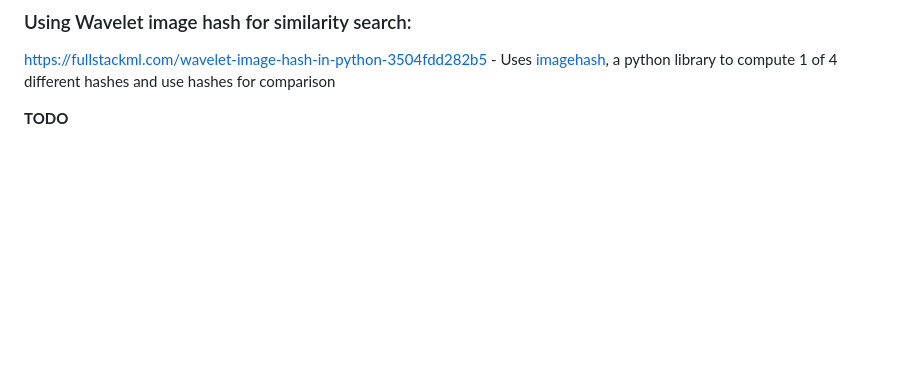
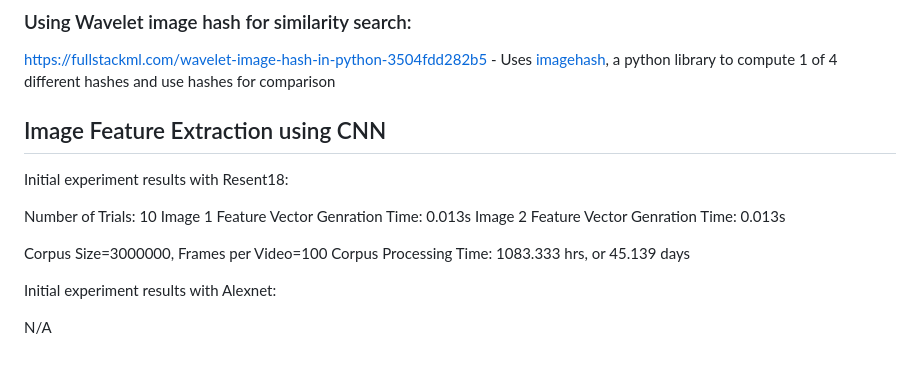
Before and after one commit to CoderHam/VideoSimilarity, a Markdown page: README.md, the part around the change. GitHub-like rendering; blank space fills up the shorter version.

Commit message:
initial experiments in CNN feature extraction

```diff
--- a/README.md
+++ b/README.md
@@ -39,4 +39,17 @@ We can cluster smaller images/features and use the faiss - GPU implementation in
 
 https://fullstackml.com/wavelet-image-hash-in-python-3504fdd282b5 - Uses [imagehash](https://pypi.org/project/ImageHash/), a python library to compute 1 of 4 different hashes and use hashes for comparison
 
-**TODO**
+## Image Feature Extraction using CNN
+
+Initial experiment results with Resent18:
+
+Number of Trials: 10
+Image 1 Feature Vector Genration Time: 0.013s
+Image 2 Feature Vector Genration Time: 0.013s
+
+Corpus Size=3000000, Frames per Video=100
+Corpus Processing Time: 1083.333 hrs, or 45.139 days
+
+Initial experiment results with Alexnet:
+
+N/A
```
Also changed, not shown: data/images/cat1.jpg (added), data/images/cat2.jpg (added), data/images/cat3.jpg (added), 1 other file.
